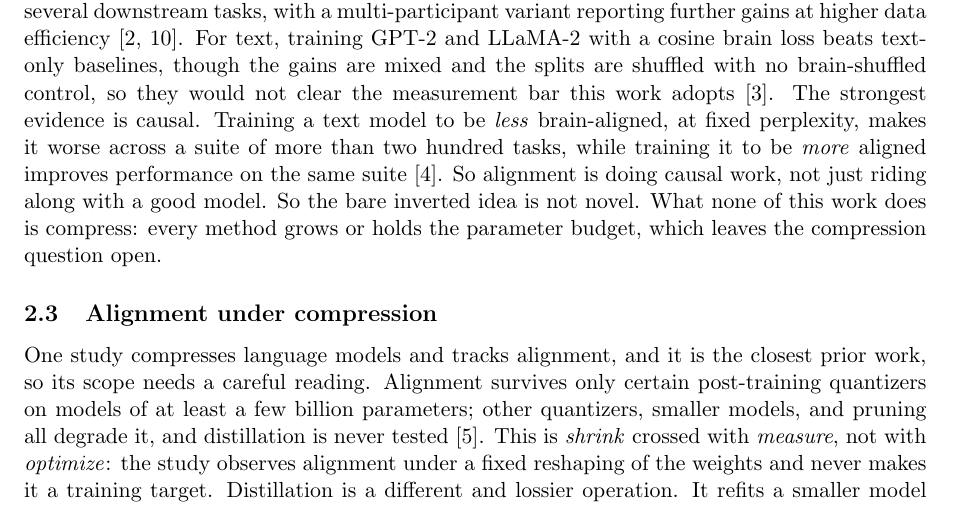
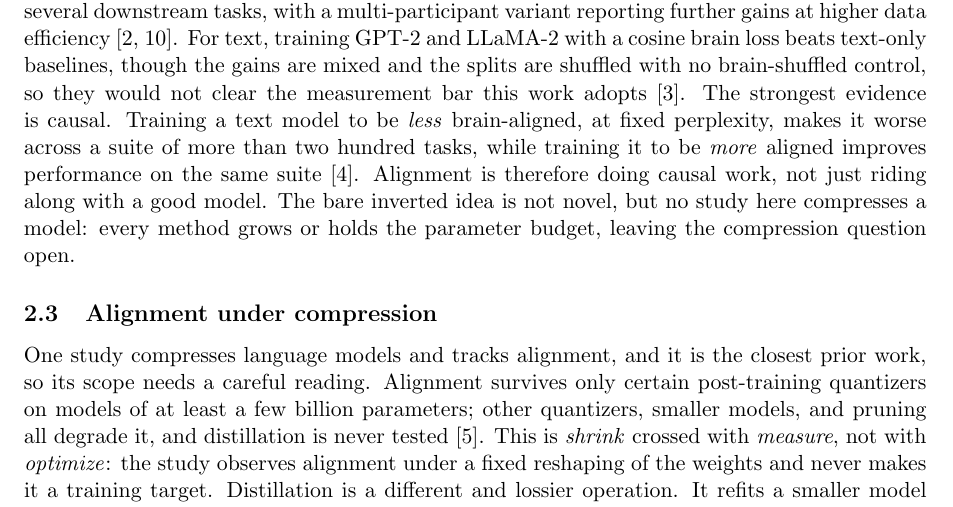
Before and after one commit to MohammadErfan-Jabbari/brain-alignment, a LaTeX paper (docs/manuscript/extended/main-extended.tex, which reads docs/manuscript/extended/sections/02_related_work.tex): part of page 6 of 18, cut so that both start at the same text. Compiled offline with pdfLaTeX.

Commit message:
docs(write): v0.2 §2.2 — drop the double 'So', join the novelty+gap (Erfan)
Two 'So' openers back to back; the last two sentences merged. Now:
'Alignment is therefore doing causal work...'. 'The bare inverted idea is not
novel, but no study here compresses a model: ... leaving the compression
question open.'

Co-Authored-By: Claude Opus 4.8 (1M context) <noreply@anthropic.com>

```diff
--- a/docs/manuscript/extended/sections/02_related_work.tex
+++ b/docs/manuscript/extended/sections/02_related_work.tex
@@ -50,9 +50,8 @@ For speech, a voxelwise brain loss fine-tunes compact encoders and improves both
 For text, training GPT-2 and LLaMA-2 with a cosine brain loss beats text-only baselines, though the gains are mixed and the splits are shuffled with no brain-shuffled control, so they would not clear the measurement bar this work adopts \autocite{bilgin2026}.
 The strongest evidence is causal.
 Training a text model to be \emph{less} brain-aligned, at fixed perplexity, makes it worse across a suite of more than two hundred tasks, while training it to be \emph{more} aligned improves performance on the same suite \autocite{merlin2026}.
-So alignment is doing causal work, not just riding along with a good model.
-So the bare inverted idea is not novel.
-What none of this work does is compress: every method grows or holds the parameter budget, which leaves the compression question open.
+Alignment is therefore doing causal work, not just riding along with a good model.
+The bare inverted idea is not novel, but no study here compresses a model: every method grows or holds the parameter budget, leaving the compression question open.
 
 \subsection{Alignment under compression}
 
```
Also changed, not shown: docs/manuscript/extended/main-extended.pdf.
